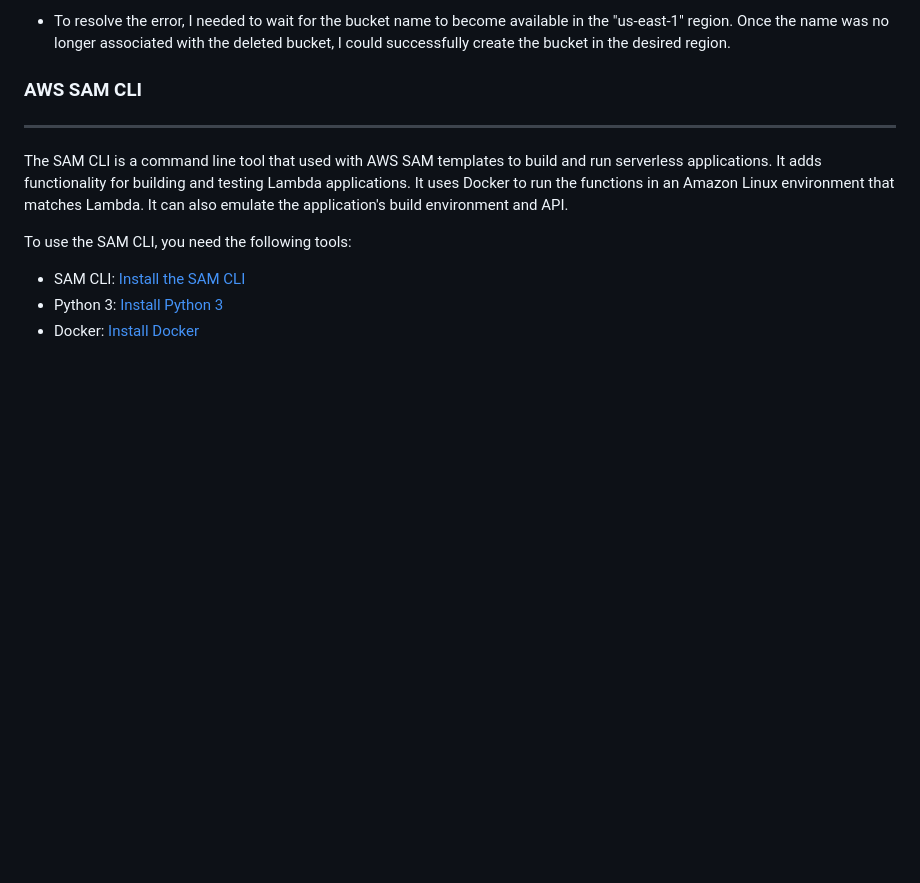
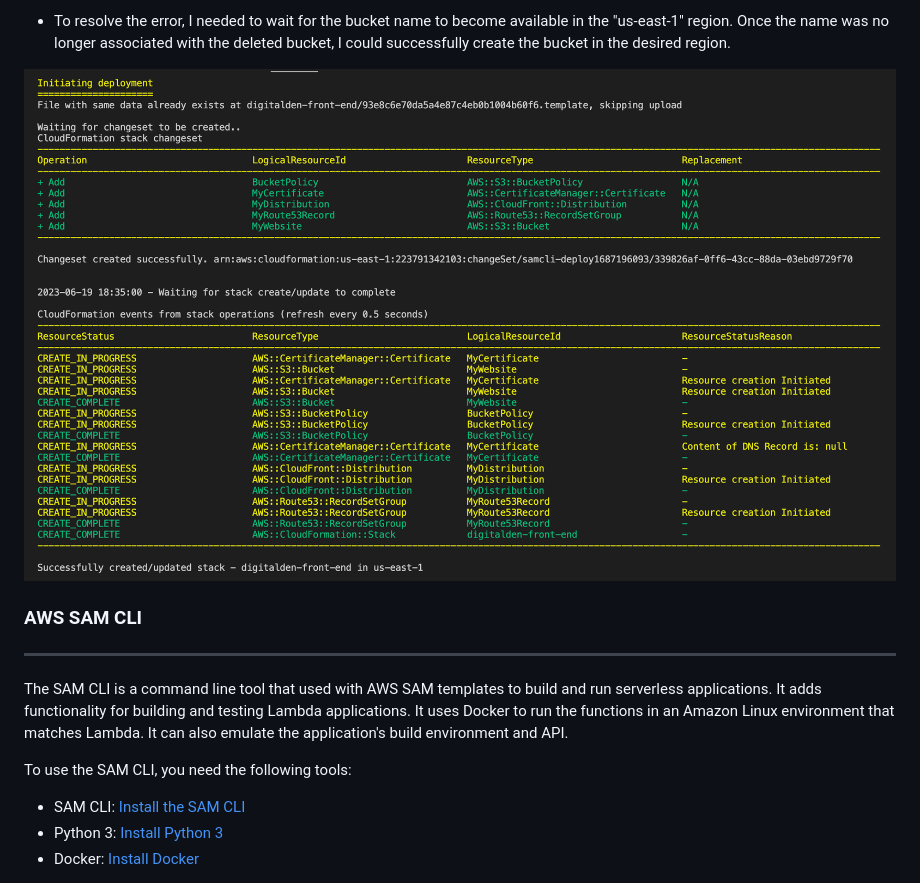
Before and after one commit to digitalden3/denizyilmaz.cloud, a Markdown page: README.md, the part around the change. GitHub-like rendering; pictures changed too: website/resources/images/awssam.png (added); blank space fills up the shorter version.

```diff
--- a/README.md
+++ b/README.md
@@ -103,6 +103,8 @@ By following the steps below, I successfully migrated my infrastructure from the
 * However, I encountered a "400 Bad Request" error. This error occurred due to a delay in propagating the availability of a bucket name across all regions. When you delete a bucket in one region, there is a delay before the name becomes available for use in all other regions. Therefore, attempting to create a bucket with the same name in a different region immediately after deletion resulted in this type of error.
 
 * To resolve the error, I needed to wait for the bucket name to become available in the "us-east-1" region. Once the name was no longer associated with the deleted bucket, I could successfully create the bucket in the desired region.
+
+![SAM](website/resources/images/awssam.png)
 
 ### AWS SAM CLI
 ------------------
```
Also changed, not shown: 5 other files.
